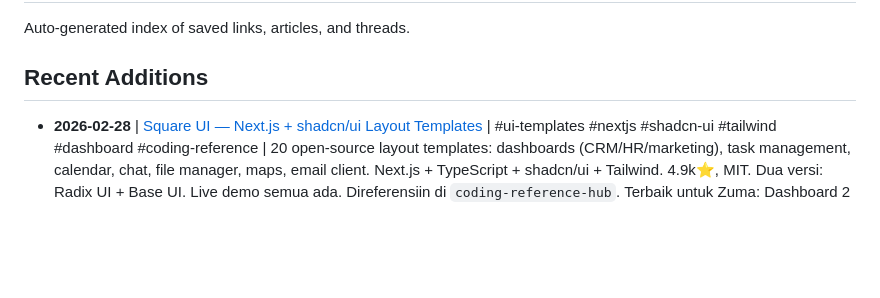
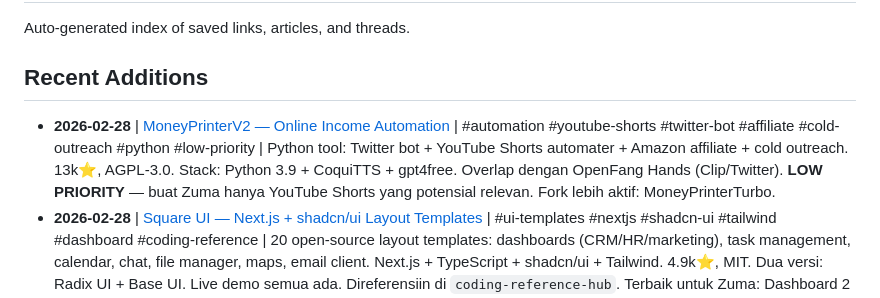
Before and after one commit to database-zuma/iris-openclaw-template, a Markdown page: knowledge/INDEX.md, the part around the change. Drawn GitHub-style; blank space fills up the shorter version.

Commit message:
knowledge: add MoneyPrinterV2 (YouTube/Twitter automation)

```diff
--- a/knowledge/INDEX.md
+++ b/knowledge/INDEX.md
@@ -4,6 +4,7 @@ Auto-generated index of saved links, articles, and threads.
 
 ## Recent Additions
 
+- **2026-02-28** | [MoneyPrinterV2 — Online Income Automation](misc/2026-02-28_moneyprinterv2.md) | #automation #youtube-shorts #twitter-bot #affiliate #cold-outreach #python #low-priority | Python tool: Twitter bot + YouTube Shorts automater + Amazon affiliate + cold outreach. 13k⭐, AGPL-3.0. Stack: Python 3.9 + CoquiTTS + gpt4free. Overlap dengan OpenFang Hands (Clip/Twitter). **LOW PRIORITY** — buat Zuma hanya YouTube Shorts yang potensial relevan. Fork lebih aktif: MoneyPrinterTurbo.
 - **2026-02-28** | [Square UI — Next.js + shadcn/ui Layout Templates](design/2026-02-28_square-ui.md) | #ui-templates #nextjs #shadcn-ui #tailwind #dashboard #coding-reference | 20 open-source layout templates: dashboards (CRM/HR/marketing), task management, calendar, chat, file manager, maps, email client. Next.js + TypeScript + shadcn/ui + Tailwind. 4.9k⭐, MIT. Dua versi: Radix UI + Base UI. Live demo semua ada. Direferensiin di `coding-reference-hub`. Terbaik untuk Zuma: Dashboard 2 (CRM/sales), Employees (staff management), Tasks/Calendar.
 - **2026-02-28** | [Financial Datasets MCP Server — Stock Market API for AI Agents](dev-tools/2026-02-28_financial-datasets-mcp.md) | #mcp-server #financial-data #stock-market #api #us-stocks #crypto #paid-service #low-priority | MCP server wrapping Financial Datasets API (915⭐). 10 tools: income statements, balance sheets, cash flow, stock prices, crypto, news. **US market only** — no IDX/BEI. $200/mo min atau pay-as-you-go ($0.02–$0.10/req). Low priority for Zuma. Good MCP server template reference.
 - **2026-02-28** | [Free Programming Books — Largest Curated Collection of Free Learning Resources](dev-tools/2026-02-28_free-programming-books.md) | #free-books #programming #education #learning-resources #curated-list #indonesian #courses #reference | 383K⭐ (most-starred GitHub repo). Massive curated list: books, courses, podcasts, cheat sheets, interactive tutorials, playgrounds. 45+ languages including Bahasa Indonesia. Searchable website. Complementary to build-your-own-x (this = read/watch, that = build).
```
Also changed, not shown: knowledge/misc/2026-02-28_moneyprinterv2.md (added, +44 -0 lines).
